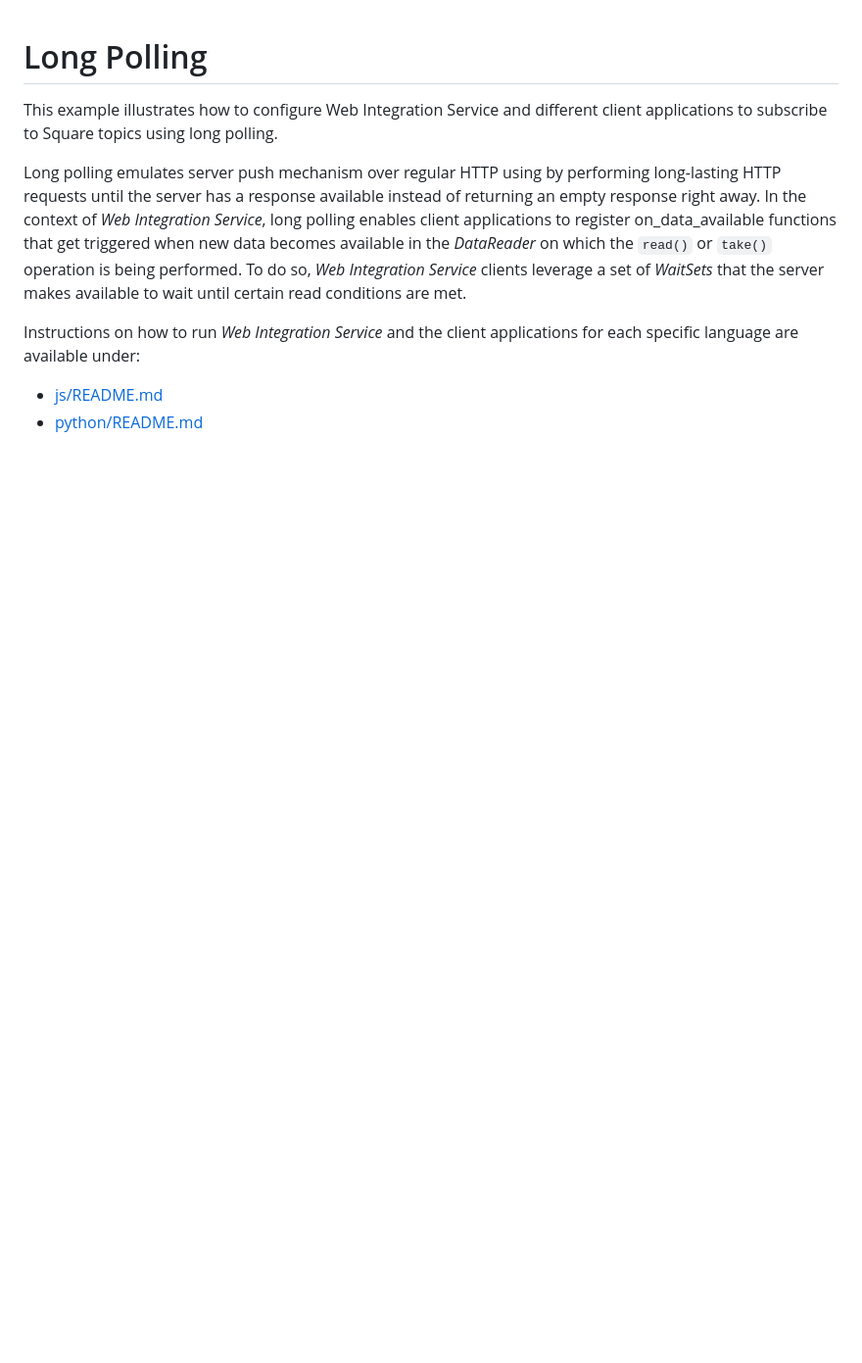
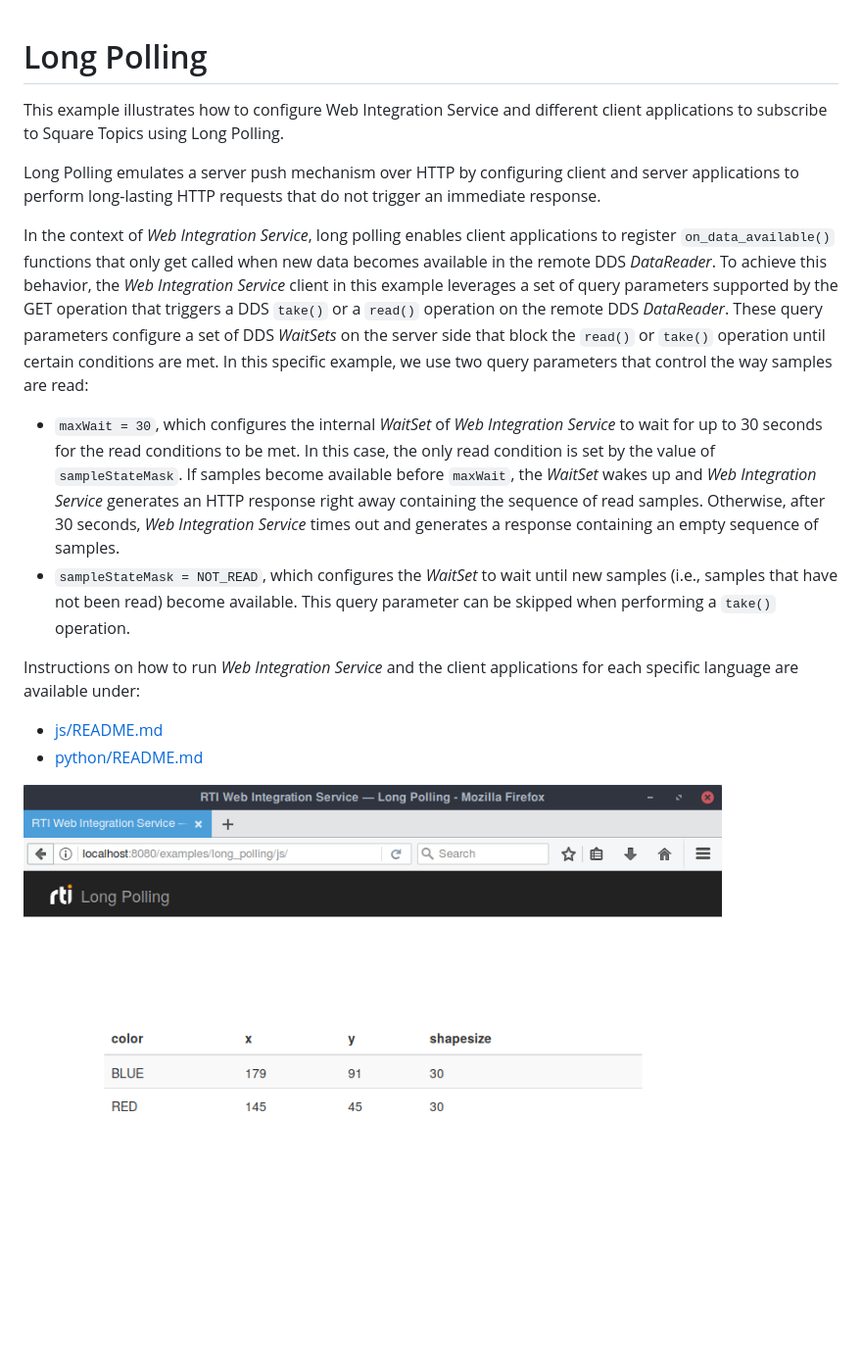
Before and after one commit to rticommunity/rtiwebintegrationservice-examples, a Markdown page: examples/long_polling/README.md, the part around the change. Shown: that part at 98% size. Drawn GitHub-style; pictures changed too: resources/img/long_polling.png (added); blank space fills up the shorter version.

Commit message:
Improve documention for long polling example

```diff
--- a/examples/long_polling/README.md
+++ b/examples/long_polling/README.md
@@ -1,20 +1,37 @@
 # Long Polling
 This example illustrates how to configure Web Integration Service and different
-client applications to subscribe to Square topics using long polling.
+client applications to subscribe to Square Topics using Long Polling.
 
-Long polling emulates server push mechanism over regular HTTP using by
-performing long-lasting HTTP requests until the server has a response
-available instead of returning an empty response right away. In the context
-of _Web Integration Service_, long polling enables client applications to
-register on_data_available functions that get triggered when new data
-becomes available in the _DataReader_ on which the ``read()`` or ``take()``
-operation is being performed. To do so, _Web Integration Service_ clients
-leverage a set of *WaitSets* that the server makes available to wait until
-certain read conditions are met.
+Long Polling emulates a server push mechanism over HTTP by configuring client
+and server applications to perform long-lasting HTTP requests that do not
+trigger an immediate response.
 
+In the context of _Web Integration Service_, long polling enables client
+applications to register ``on_data_available()`` functions that only get called
+when new data becomes available in the remote DDS _DataReader_. To achieve this
+behavior, the _Web Integration Service_ client in this example leverages a set
+of query parameters supported by the GET operation that triggers a DDS
+``take()`` or a ``read()`` operation on the remote DDS _DataReader_. These
+query parameters configure a set of DDS *WaitSets* on the server side that
+block the ``read()`` or ``take()`` operation until certain conditions are met.
+In this specific example, we use two query parameters that control the way
+samples are read:
+* ``maxWait = 30``, which configures the internal *WaitSet* of _Web Integration
+Service_ to wait for up to 30 seconds for the read conditions to be met. In
+this case, the only read condition is set by the value of ``sampleStateMask``.
+If samples become available before ``maxWait``, the *WaitSet* wakes up and _Web
+Integration Service_ generates an HTTP response right away containing the
+sequence of read samples. Otherwise, after 30 seconds, _Web Integration
+Service_ times out and generates a response containing an empty sequence of
+samples.
+* ``sampleStateMask = NOT_READ``, which configures the *WaitSet* to wait until
+new samples (i.e., samples that have not been read) become available. This
+query parameter can be skipped when performing a ``take()`` operation.
 
-Instructions on how to run _Web Integration Service_ and the client applications
-for each specific language are available under:
+Instructions on how to run _Web Integration Service_ and the client
+applications for each specific language are available under:
 
 * [js/README.md](js/README.md)
 * [python/README.md](python/README.md)
+
+![Alt text](../../resources/img/long_polling.png "Long Polling Example Screenshot")
```
Also changed, not shown: examples/simple_shapes_demo/README.md (+2 -2 lines), resources/img/web_shapes.png (added), 4 other files.
